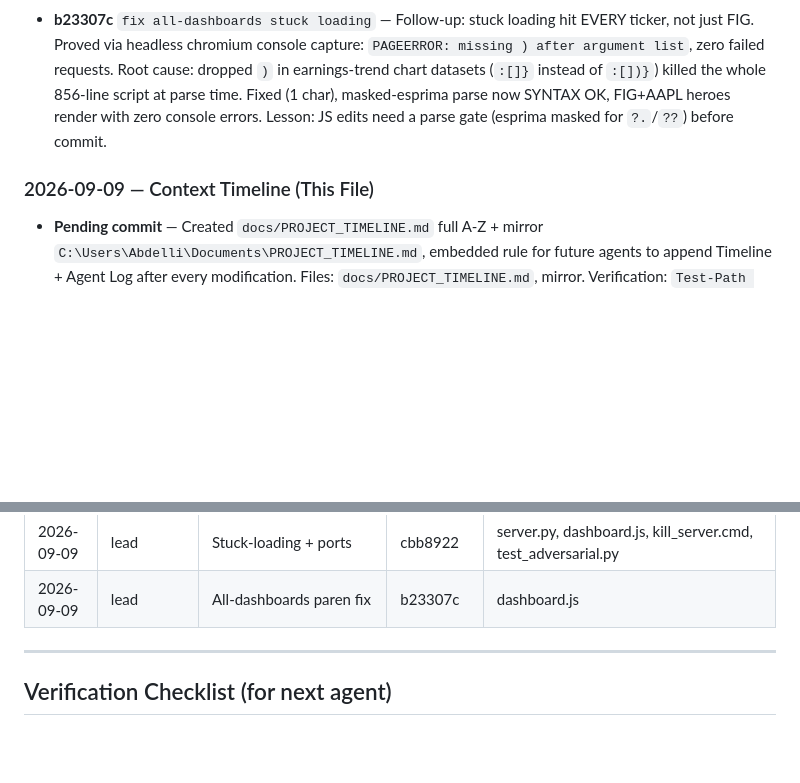
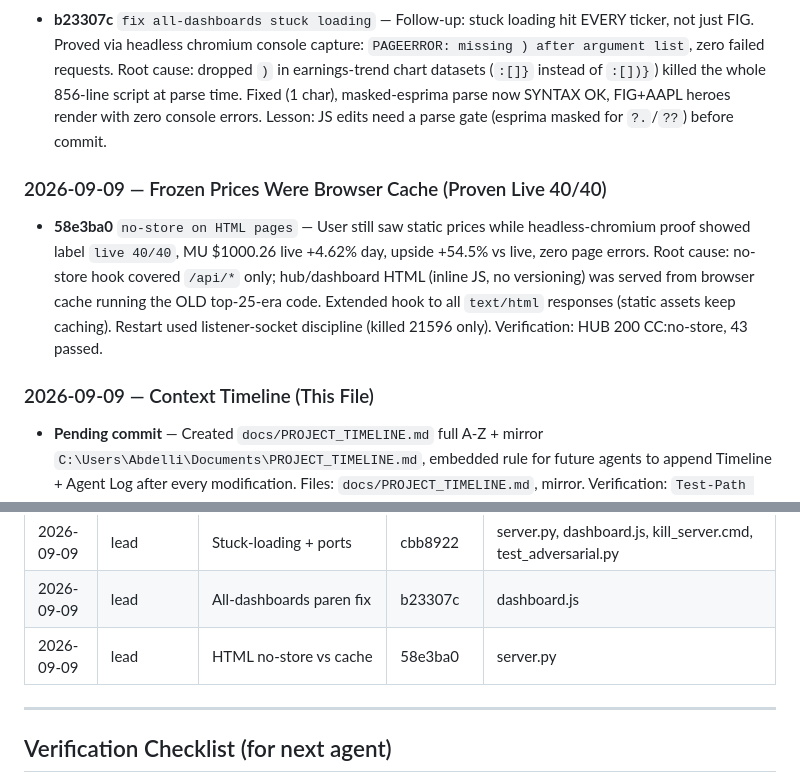
Before and after one commit to 1khvled/STOCKTERMINAL, a Markdown page: docs/PROJECT_TIMELINE.md, 2 parts joined by grey strips. Drawn GitHub-style; blank space fills up the shorter version.

Commit message:
docs: timeline html no-store (58e3ba0) + mirror

```diff
--- a/docs/PROJECT_TIMELINE.md
+++ b/docs/PROJECT_TIMELINE.md
@@ -155,7 +155,11 @@
 ### 2026-09-09 — All-Dashboards Stuck Loading (One Missing Paren)
 - **b23307c** `fix all-dashboards stuck loading` — Follow-up: stuck loading hit EVERY ticker, not just FIG. Proved via headless chromium console capture: `PAGEERROR: missing ) after argument list`, zero failed requests. Root cause: dropped `)` in earnings-trend chart datasets (`:[]}` instead of `:[])}`) killed the whole 856-line script at parse time. Fixed (1 char), masked-esprima parse now SYNTAX OK, FIG+AAPL heroes render with zero console errors. Lesson: JS edits need a parse gate (esprima masked for `?.`/`??`) before commit.
 
+### 2026-09-09 — Frozen Prices Were Browser Cache (Proven Live 40/40)
+- **58e3ba0** `no-store on HTML pages` — User still saw static prices while headless-chromium proof showed label `live 40/40`, MU $1000.26 live +4.62% day, upside +54.5% vs live, zero page errors. Root cause: no-store hook covered `/api/*` only; hub/dashboard HTML (inline JS, no versioning) was served from browser cache running the OLD top-25-era code. Extended hook to all `text/html` responses (static assets keep caching). Restart used listener-socket discipline (killed 21596 only). Verification: HUB 200 CC:no-store, 43 passed.
+
 ### 2026-09-09 — Context Timeline (This File)
+
 
 
 
@@ -221,6 +225,7 @@
 | 2026-09-09 | lead | Live-everywhere hardening | a6b6e1d | server.py, index.html, test_perf.py |
 | 2026-09-09 | lead | Stuck-loading + ports | cbb8922 | server.py, dashboard.js, kill_server.cmd, test_adversarial.py |
 | 2026-09-09 | lead | All-dashboards paren fix | b23307c | dashboard.js |
+| 2026-09-09 | lead | HTML no-store vs cache | 58e3ba0 | server.py |
 
 ---
 
```
